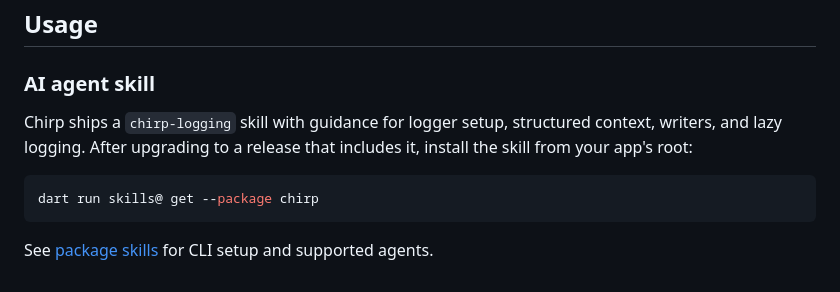
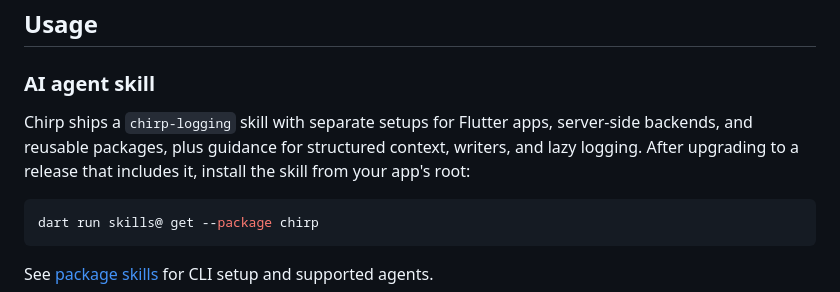
Before and after one commit to passsy/chirp, a Markdown page: packages/chirp/README.md, the part around the change. GitHub-like rendering.

Commit message:
Document Flutter, backend, and package logging setups

````diff
--- a/packages/chirp/README.md
+++ b/packages/chirp/README.md
@@ -96,7 +96,7 @@ The name celebrates Dart and Flutter's feathered identity.
 
 ### AI agent skill
 
-Chirp ships a `chirp-logging` skill with guidance for logger setup, structured context, writers, and lazy logging.
+Chirp ships a `chirp-logging` skill with separate setups for Flutter apps, server-side backends, and reusable packages, plus guidance for structured context, writers, and lazy logging.
 After upgrading to a release that includes it, install the skill from your app's root:
 
 ```bash
````
Also changed, not shown: 1 other file.
